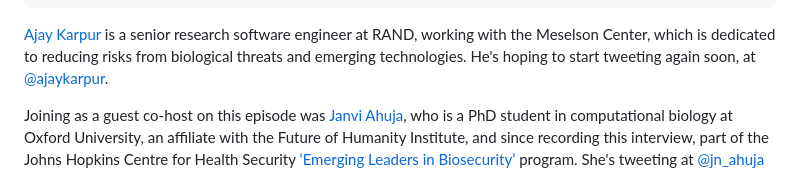
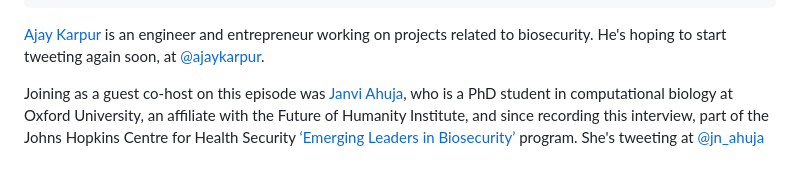
Before and after one commit to finmoorhouse/hti, a Markdown page: src/episodes/49-ajay-karpur.md, the part around the change printed below. Drawn GitHub-style.

Commit message:
Update Episode “49-ajay-karpur”

```diff
--- a/src/episodes/49-ajay-karpur.md
+++ b/src/episodes/49-ajay-karpur.md
@@ -11,7 +11,7 @@ google: https://podcasts.google.com/feed/aHR0cHM6Ly9waW5lY2FzdC5jb20vZmVlZC9oZWF
 spotify: https://open.spotify.com/episode/3qSldSU2hVpgKwHWCEutyD?si=7gHqdjXRQJqNy7GCNsqIgw
 apple: https://podcasts.apple.com/us/podcast/ajay-karpur-on-metagenomic-sequencing/id1496501781?i=1000566463813
 ---
-[Ajay Karpur](https://www.ajaykarpur.com/about/) is a senior research software engineer at RAND, working with the Meselson Center, which is dedicated to reducing risks from biological threats and emerging technologies. He's hoping to start tweeting again soon, at [@ajaykarpur](https://twitter.com/ajaykarpur).
+[Ajay Karpur](https://www.ajaykarpur.com/about/) is an engineer and entrepreneur working on projects related to biosecurity. He's hoping to start tweeting again soon, at [@ajaykarpur](https://twitter.com/ajaykarpur).
 
 Joining as a guest co-host on this episode was [Janvi Ahuja](https://www.fhi.ox.ac.uk/team/janvi-ahuja/), who is a PhD student in computational biology at Oxford University, an affiliate with the Future of Humanity Institute, and since recording this interview, part of the Johns Hopkins Centre for Health Security [‘Emerging Leaders in Biosecurity’](https://www.centerforhealthsecurity.org/our-work/emergingbioleaders/) program. She's tweeting at [@jn_ahuja](https://twitter.com/jn_ahuja)
 
```
Also changed, not shown: other parts of src/episodes/49-ajay-karpur.md (+1 -1 lines).
